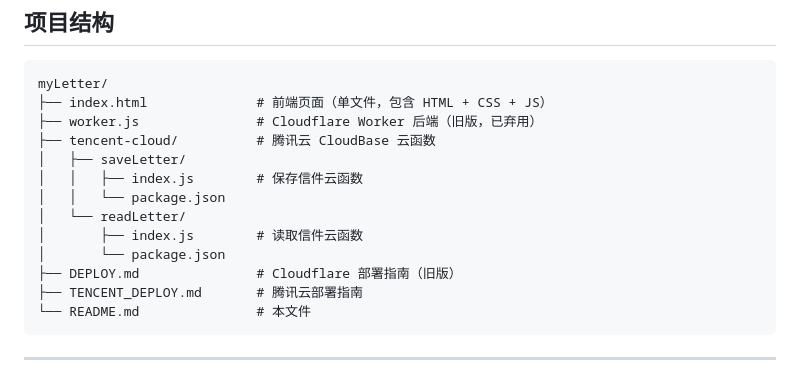
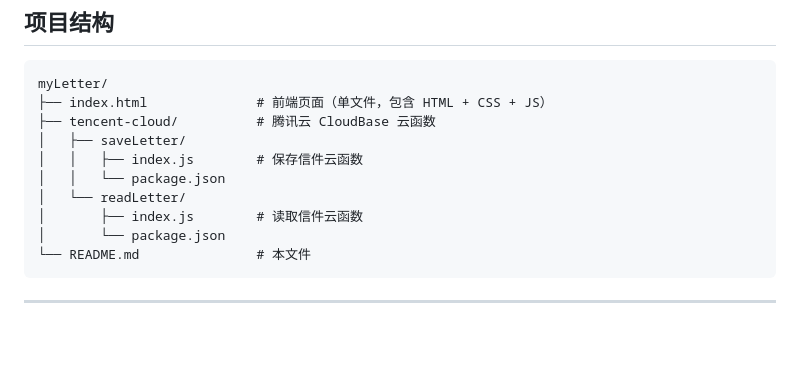
Before and after one commit to userAlex110/myLetter, a Markdown page: README.md, the part around the change. Drawn GitHub-style; blank space fills up the shorter version.

Commit message:
docs: update project structure, remove references to deleted files

````diff
--- a/README.md
+++ b/README.md
@@ -53,7 +53,6 @@ https://useralex110.github.io/myLetter
 ```
 myLetter/
 ├── index.html              # 前端页面（单文件，包含 HTML + CSS + JS）
-├── worker.js               # Cloudflare Worker 后端（旧版，已弃用）
 ├── tencent-cloud/          # 腾讯云 CloudBase 云函数
 │   ├── saveLetter/
 │   │   ├── index.js        # 保存信件云函数
@@ -61,8 +60,6 @@ myLetter/
 │   └── readLetter/
 │       ├── index.js        # 读取信件云函数
 │       └── package.json
-├── DEPLOY.md               # Cloudflare 部署指南（旧版）
-├── TENCENT_DEPLOY.md       # 腾讯云部署指南
 └── README.md               # 本文件
 ```
 
````
